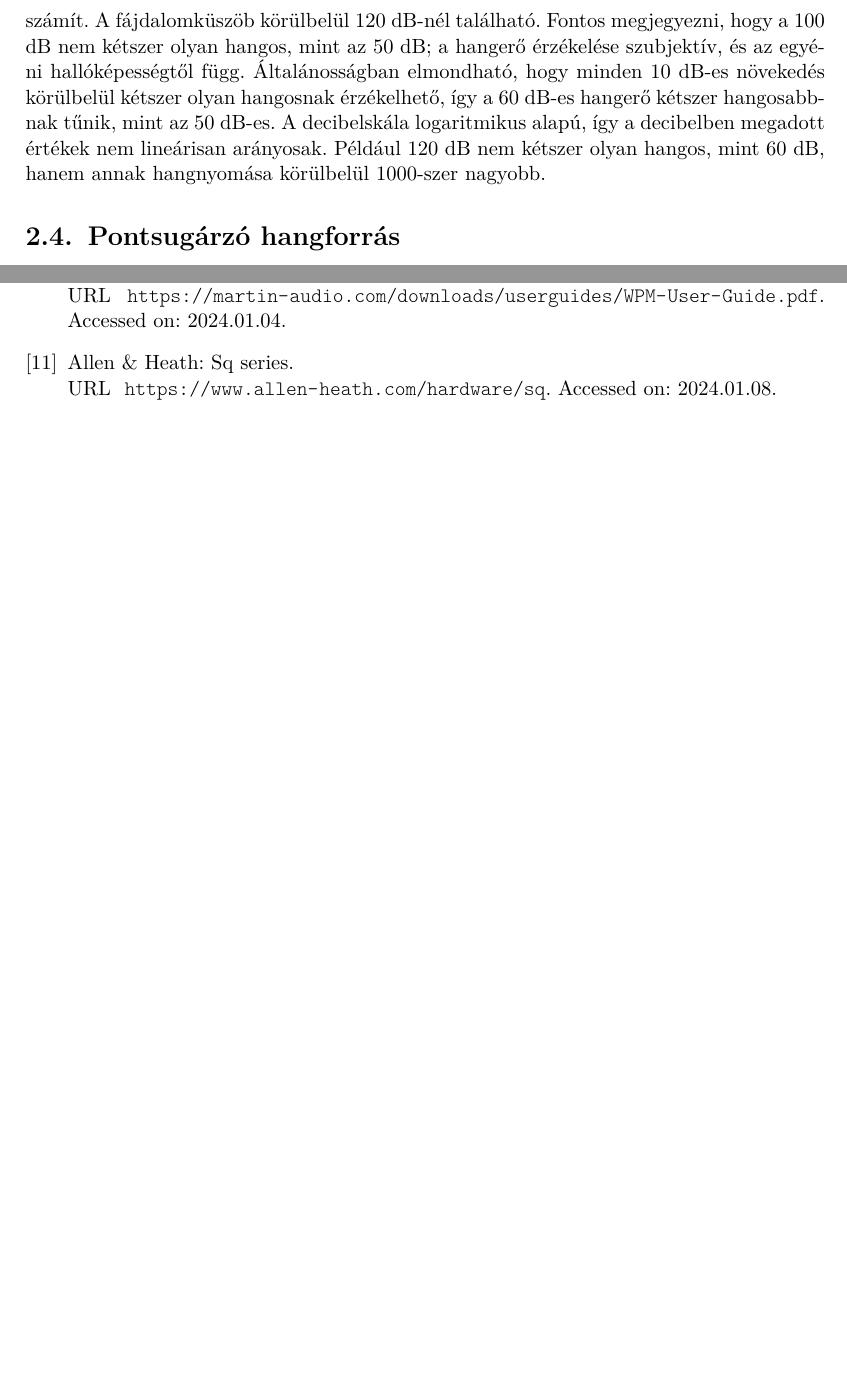
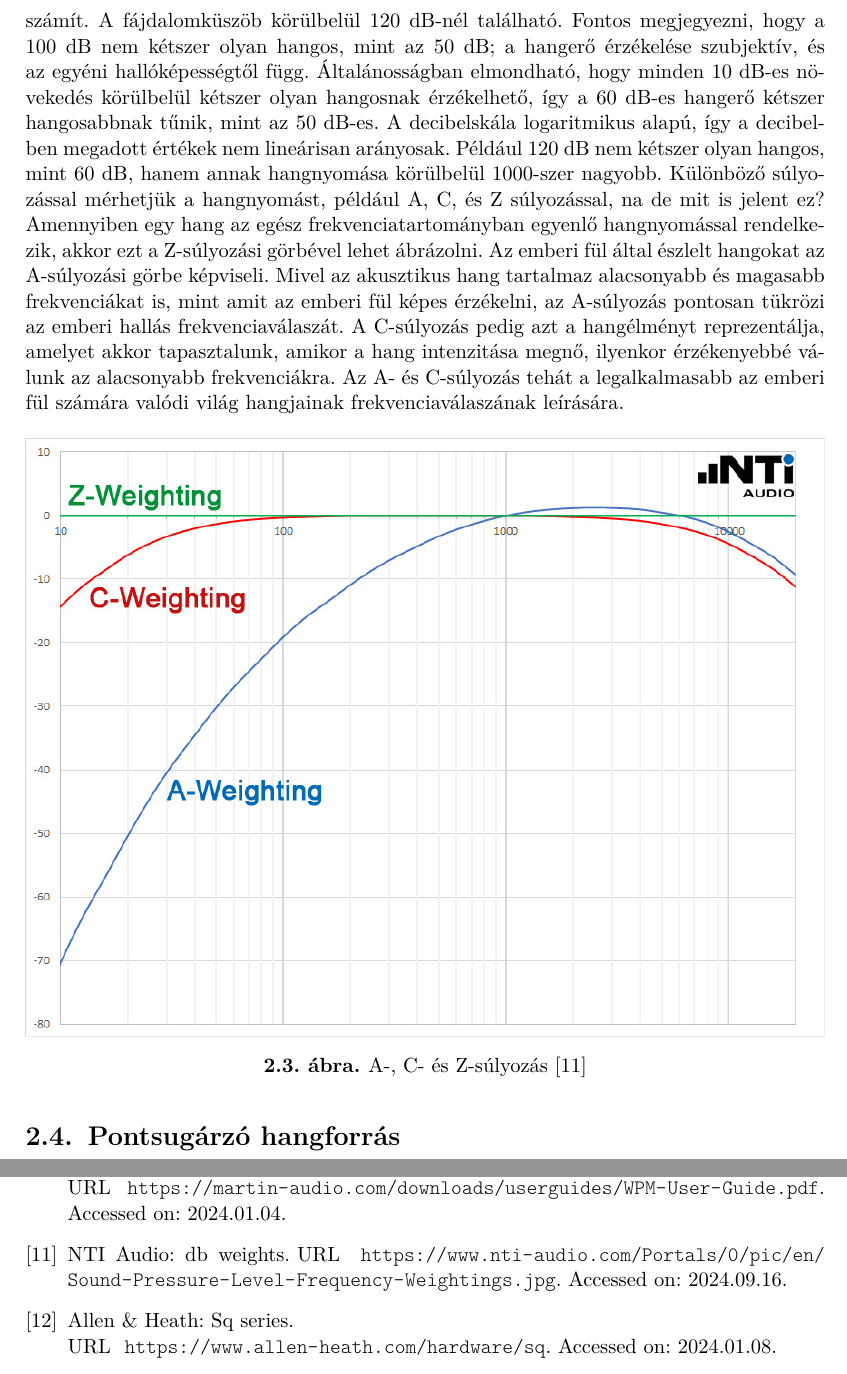
Before and after one commit to MrHumanRebel/sze_dante_network_thesis, a LaTeX thesis (thesis.tex, which reads bib/mybib.bib, content/audio_basics.tex): two parts of pages 15 and 63 of 65 before the commit and two parts of pages 15 and 64 of 66 after it, joined at a grey line, cut so that both start at the same text, the shorter picture padded with empty space. Compiled offline with pdfLaTeX.

Commit message:
feat(thesis): daily update

```diff
--- a/bib/mybib.bib
+++ b/bib/mybib.bib
@@ -131,3 +131,4 @@
   note = {Accessed on: 2024.09.16.}
 }
 
+@misc {DBWEIGHTS,
@@ -134,3 +138,7 @@
+  note = {Accessed on: 2024.09.16.}
+}
+
+
 ----------------------------------------------------------------------------
 https://broadmax.hu/wp-content/uploads/2016/10/three-pillars-audio-networking-whitepaper-audinate.pdf
 https://broadmax.hu/wp-content/uploads/2016/10/rise-of-audio-networking-audinate-wp.pdf
--- a/content/audio_basics.tex
+++ b/content/audio_basics.tex
@@ -229,6 +229,22 @@ kétszer olyan hangos, mint az 50 dB; a hangerő érzékelése szubjektív, és
 hangosnak érzékelhető, így a 60 dB-es hangerő kétszer hangosabbnak tűnik, mint az 50 dB-es.
 A decibelskála logaritmikus alapú, így a decibelben megadott értékek nem lineárisan arányosak.
 Például 120 dB nem kétszer olyan hangos, mint 60 dB, hanem annak hangnyomása körülbelül 1000-szer nagyobb.
+Különböző súlyozással mérhetjük a hangnyomást, például A, C, és Z súlyozással, na de mit is jelent ez?
+Amennyiben egy hang az egész frekvenciatartományban egyenlő hangnyomással rendelkezik,
+akkor ezt a Z-súlyozási görbével lehet ábrázolni. Az emberi fül által észlelt hangokat
+az A-súlyozási görbe képviseli. Mivel az akusztikus hang tartalmaz alacsonyabb és
+magasabb frekvenciákat is, mint amit az emberi fül képes érzékelni, az A-súlyozás
+pontosan tükrözi az emberi hallás frekvenciaválaszát. A C-súlyozás pedig azt a
+hangélményt reprezentálja, amelyet akkor tapasztalunk, amikor a hang intenzitása
+megnő, ilyenkor érzékenyebbé válunk az alacsonyabb frekvenciákra. Az A- és
+C-súlyozás tehát a legalkalmasabb az emberi fül számára valódi világ hangjainak
+frekvenciaválaszának leírására.
+%----------------------------------------------------------------------------
+\begin{figure}[H]
+	\centering
+	\includegraphics[width=\linewidth, keepaspectratio]{figures/db_weights.jpg}
+    \caption{A-, C- és Z-súlyozás~\cite{DBWEIGHTS}}\label{fig:db_weights}
+\end{figure}
 %----------------------------------------------------------------------------
 \section{Pontsugárzó hangforrás}
 %----------------------------------------------------------------------------
```
Also changed, not shown: figures/db_weights.jpg (added), bib/mybib.bib (3 more changed lines).
